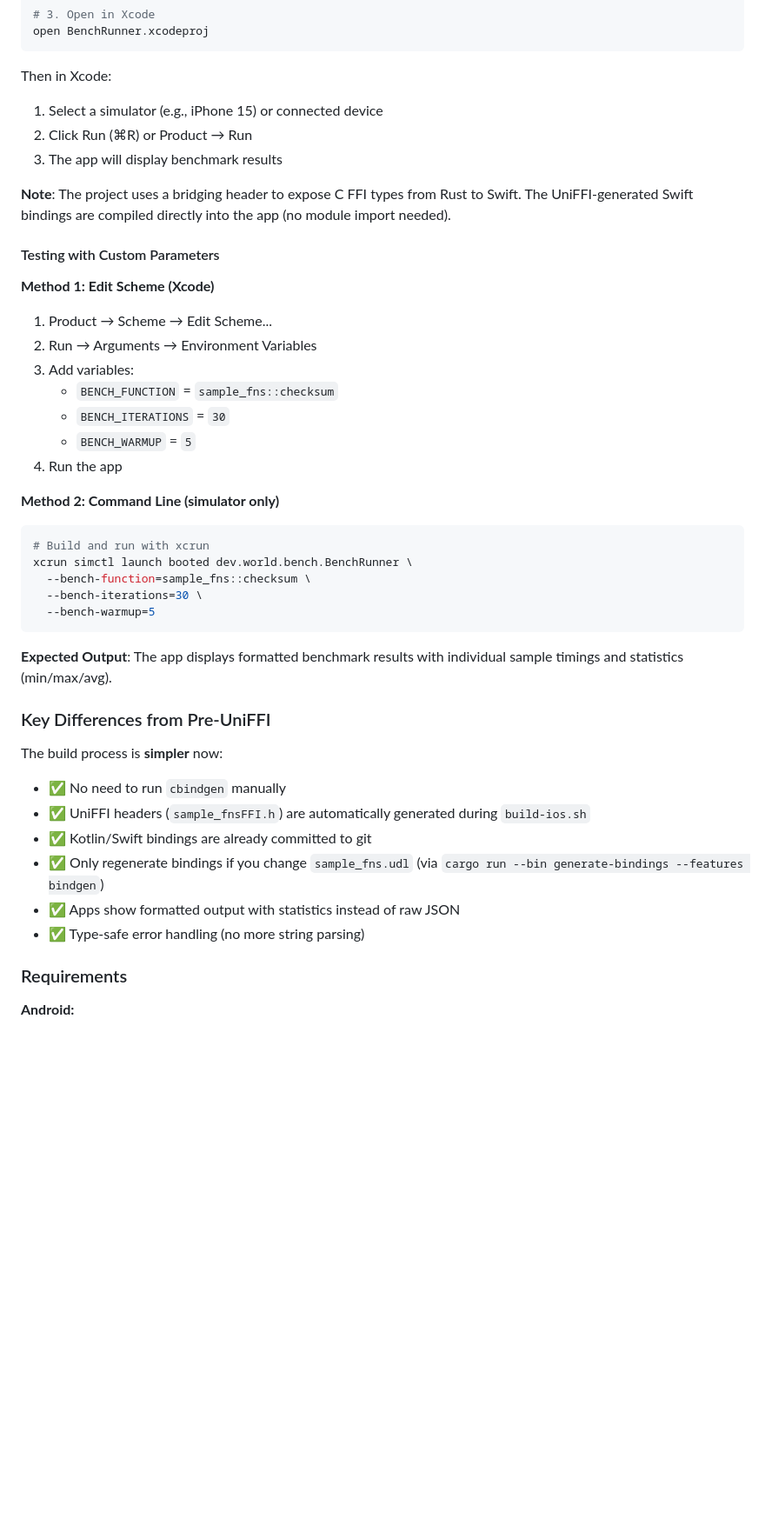
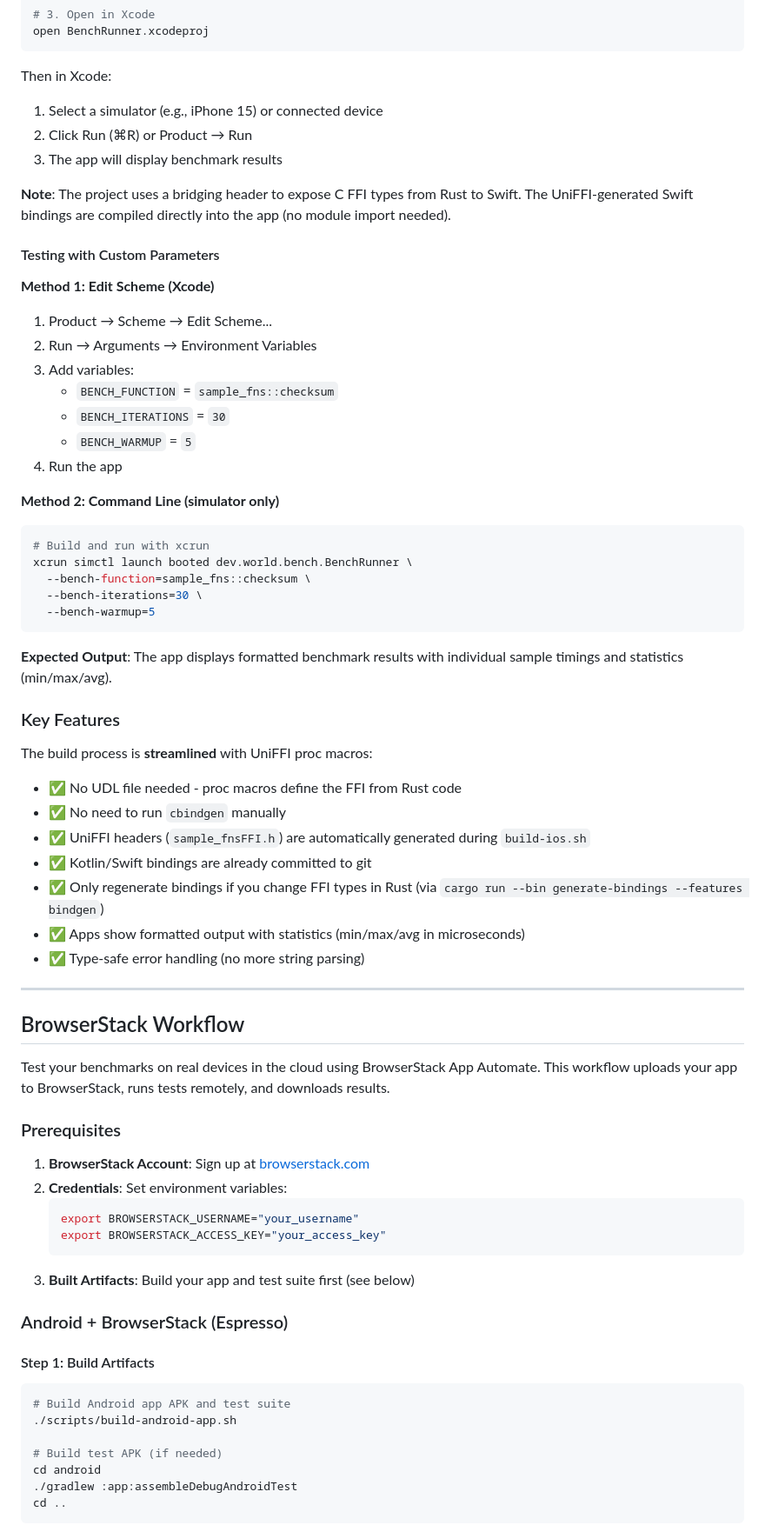
Before and after one commit to worldcoin/mobile-bench-rs, a Markdown page: README.md, the part around one of its changes. Shown at 87% size. GitHub-like rendering; blank space fills up the shorter version.

````diff
--- a/README.md
+++ b/README.md
@@ -129,6 +181,7 @@ open BenchRunner.xcodeproj
 ```
 
 Then in Xcode:
+
 1. Select a simulator (e.g., iPhone 15) or connected device
 2. Click Run (⌘R) or Product → Run
 3. The app will display benchmark results
@@ -138,6 +191,7 @@ Then in Xcode:
 #### Testing with Custom Parameters
 
 **Method 1: Edit Scheme (Xcode)**
+
 1. Product → Scheme → Edit Scheme...
 2. Run → Arguments → Environment Variables
 3. Add variables:
@@ -147,6 +201,7 @@ Then in Xcode:
 4. Run the app
 
 **Method 2: Command Line (simulator only)**
+
 ```bash
 # Build and run with xcrun
 xcrun simctl launch booted dev.world.bench.BenchRunner \
@@ -157,16 +212,45 @@ xcrun simctl launch booted dev.world.bench.BenchRunner \
 
 **Expected Output**: The app displays formatted benchmark results with individual sample timings and statistics (min/max/avg).
 
-### Key Differences from Pre-UniFFI
+### Key Features
 
-The build process is **simpler** now:
+The build process is **streamlined** with UniFFI proc macros:
+
+- ✅ No UDL file needed - proc macros define the FFI from Rust code
 - ✅ No need to run `cbindgen` manually
 - ✅ UniFFI headers (`sample_fnsFFI.h`) are automatically generated during `build-ios.sh`
 - ✅ Kotlin/Swift bindings are already committed to git
-- ✅ Only regenerate bindings if you change `sample_fns.udl` (via `cargo run --bin generate-bindings --features bindgen`)
-- ✅ Apps show formatted output with statistics instead of raw JSON
+- ✅ Only regenerate bindings if you change FFI types in Rust (via `cargo run --bin generate-bindings --features bindgen`)
+- ✅ Apps show formatted output with statistics (min/max/avg in microseconds)
 - ✅ Type-safe error handling (no more string parsing)
 
-### Requirements
+---
 
-**Android:**
+## BrowserStack Workflow
+
+Test your benchmarks on real devices in the cloud using BrowserStack App Automate. This workflow uploads your app to BrowserStack, runs tests remotely, and downloads results.
+
+### Prerequisites
+
+1. **BrowserStack Account**: Sign up at [browserstack.com](https://www.browserstack.com/)
+2. **Credentials**: Set environment variables:
+   ```bash
+   export BROWSERSTACK_USERNAME="your_username"
+   export BROWSERSTACK_ACCESS_KEY="your_access_key"
+   ```
+3. **Built Artifacts**: Build your app and test suite first (see below)
+
+### Android + BrowserStack (Espresso)
+
+#### Step 1: Build Artifacts
+
+```bash
+# Build Android app APK and test suite
+./scripts/build-android-app.sh
+
+# Build test APK (if needed)
+cd android
+./gradlew :app:assembleDebugAndroidTest
+cd ..
+```
+
````
Also changed, not shown: other parts of README.md (+231 -19 lines), CLAUDE.md (+33 -9 lines).
